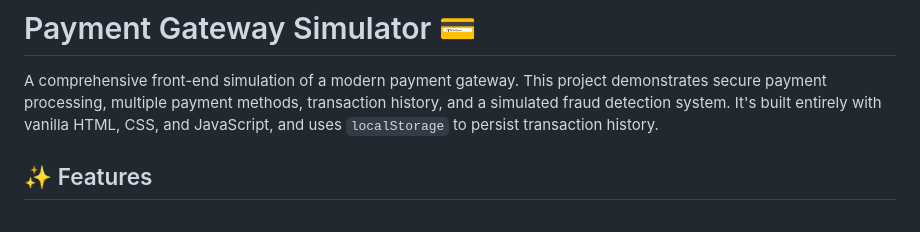
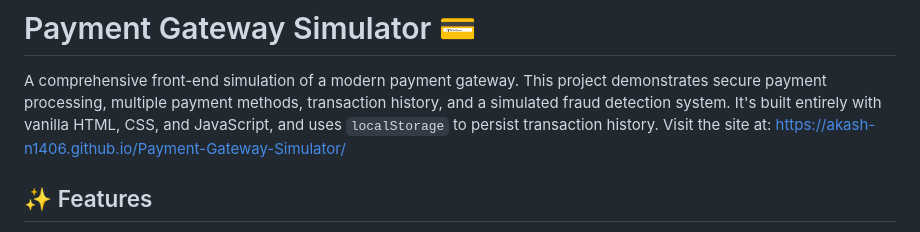
Before and after one commit to Akash-N1406/Payment-Gateway-Simulator, a Markdown page: README.md, the part around the change. Drawn GitHub-style.

```diff
--- a/README.md
+++ b/README.md
@@ -1,6 +1,7 @@
 # Payment Gateway Simulator 💳
 
 A comprehensive front-end simulation of a modern payment gateway. This project demonstrates secure payment processing, multiple payment methods, transaction history, and a simulated fraud detection system. It's built entirely with vanilla HTML, CSS, and JavaScript, and uses `localStorage` to persist transaction history.
+Visit the site at: https://akash-n1406.github.io/Payment-Gateway-Simulator/
 
 ## ✨ Features
 
```
